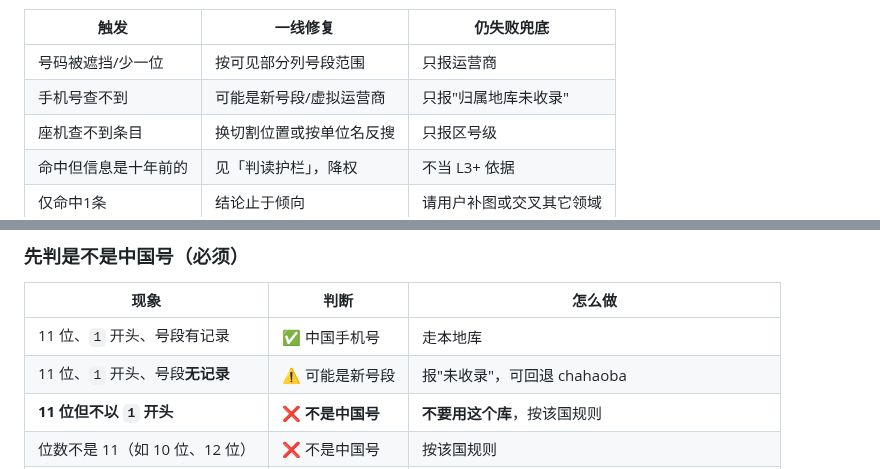
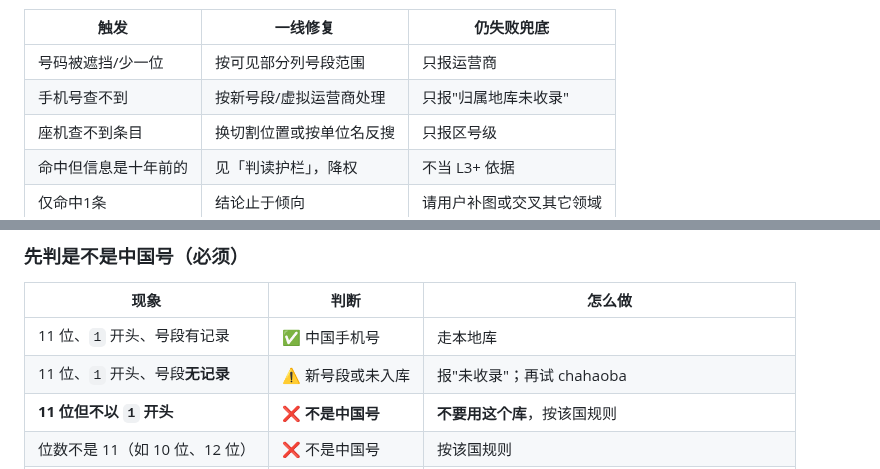
Before and after one commit to xiaoyangtx996/Searching-skill, a Markdown page: phone-attribution/SKILL.md, 2 parts joined by grey strips. GitHub-like rendering.

Commit message:
optimize phone-attribution: dim5 drop soft 可能是 phrasing

```diff
--- a/phone-attribution/SKILL.md
+++ b/phone-attribution/SKILL.md
@@ -51,7 +51,7 @@ metadata:
 | 触发 | 一线修复 | 仍失败兜底 |
 |---|---|---|
 | 号码被遮挡/少一位 | 按可见部分列号段范围 | 只报运营商 |
-| 手机号查不到 | 可能是新号段/虚拟运营商 | 只报"归属地库未收录" |
+| 手机号查不到 | 按新号段/虚拟运营商处理 | 只报"归属地库未收录" |
 | 座机查不到条目 | 换切割位置或按单位名反搜 | 只报区号级 |
 | 命中但信息是十年前的 | 见「判读护栏」，降权 | 不当 L3+ 依据 |
 | 仅命中1条 | 结论止于倾向 | 请用户补图或交叉其它领域 |
@@ -129,7 +129,7 @@ py phone-attribution/phone_lookup.py --stats                 # 看库规模
 | 现象 | 判断 | 怎么做 |
 |---|---|---|
 | 11 位、`1` 开头、号段有记录 | ✅ 中国手机号 | 走本地库 |
-| 11 位、`1` 开头、号段**无记录** | ⚠️ 可能是新号段 | 报"未收录"，可回退 chahaoba |
+| 11 位、`1` 开头、号段**无记录** | ⚠️ 新号段或未入库 | 报"未收录"；再试 chahaoba |
 | **11 位但不以 `1` 开头** | ❌ **不是中国号** | **不要用这个库**，按该国规则 |
 | 位数不是 11（如 10 位、12 位） | ❌ 不是中国号 | 按该国规则 |
 | **前面有 `+` 国家码且不是 `+86`** | ❌ 外国号 | 按该国规则（如 `+44` 英国、`+1` 美加、`+81` 日本） |
```
